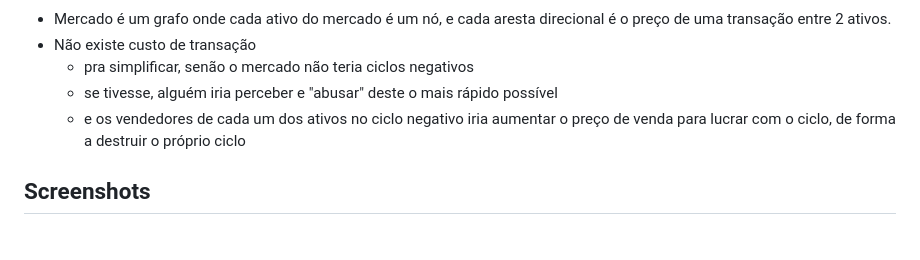
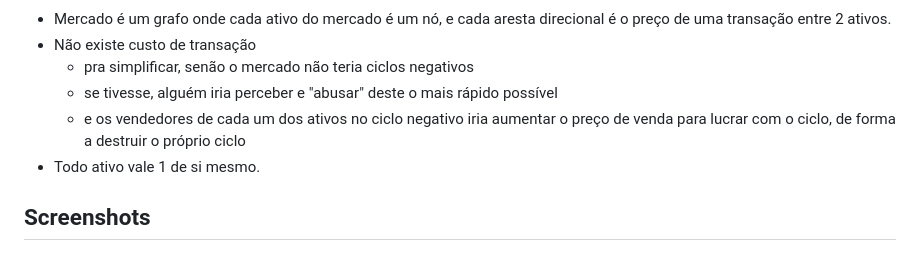
Before and after one commit to projeto-de-algoritmos/DP_Lucro_Sem_Esforco, a Markdown page: README.md, the part around the change. Drawn GitHub-style.

```diff
--- a/README.md
+++ b/README.md
@@ -125,6 +125,7 @@ Assumimos que:
   - pra simplificar, senão o mercado não teria ciclos negativos
   - se tivesse, alguém iria perceber e "abusar" deste o mais rápido possível
   - e os vendedores de cada um dos ativos no ciclo negativo iria aumentar o preço de venda para lucrar com o ciclo, de forma a destruir o próprio ciclo
+- Todo ativo vale 1 de si mesmo.
 
 ## Screenshots
 
```
Also changed, not shown: figs/Screenshot from 2023-07-05 22-27-28.png (added), figs/Screenshot from 2023-07-05 22-27-51.png (added), 1 other file.
